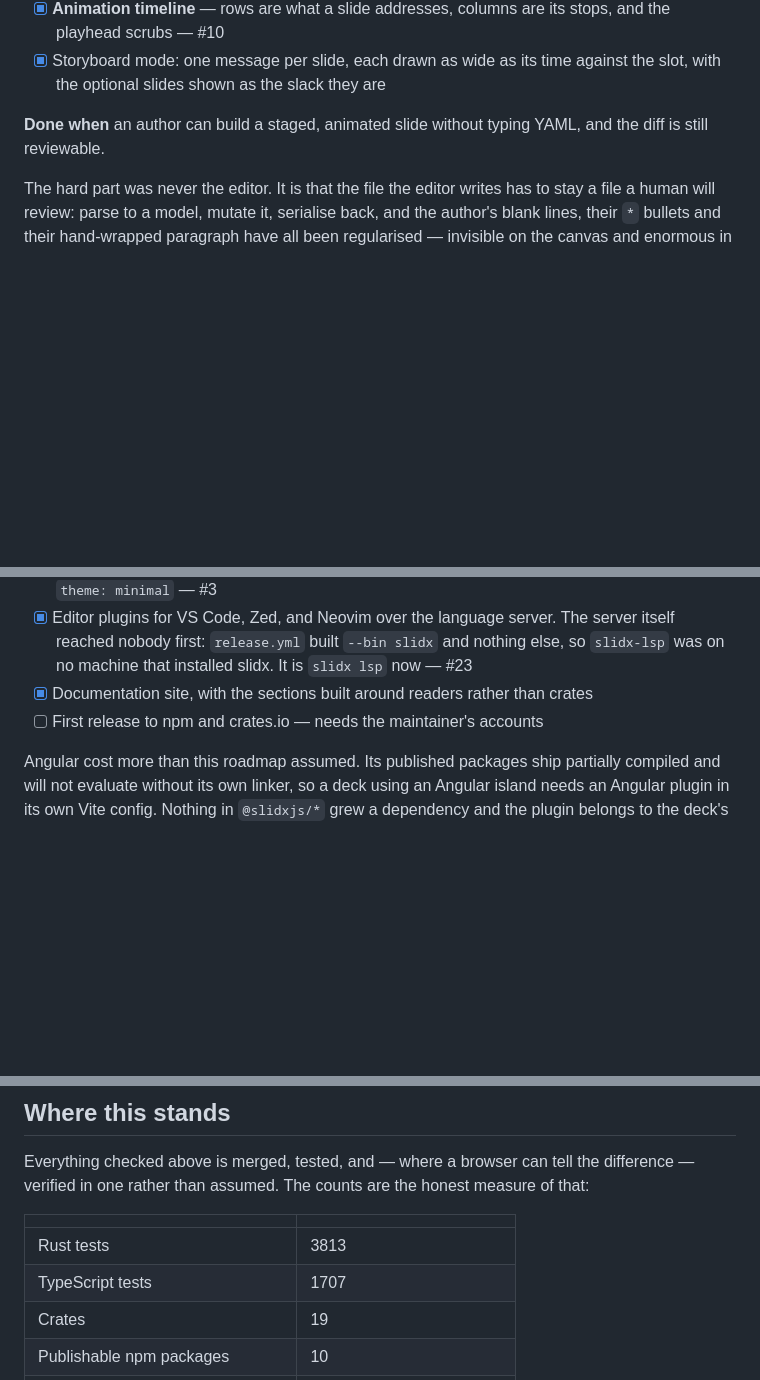
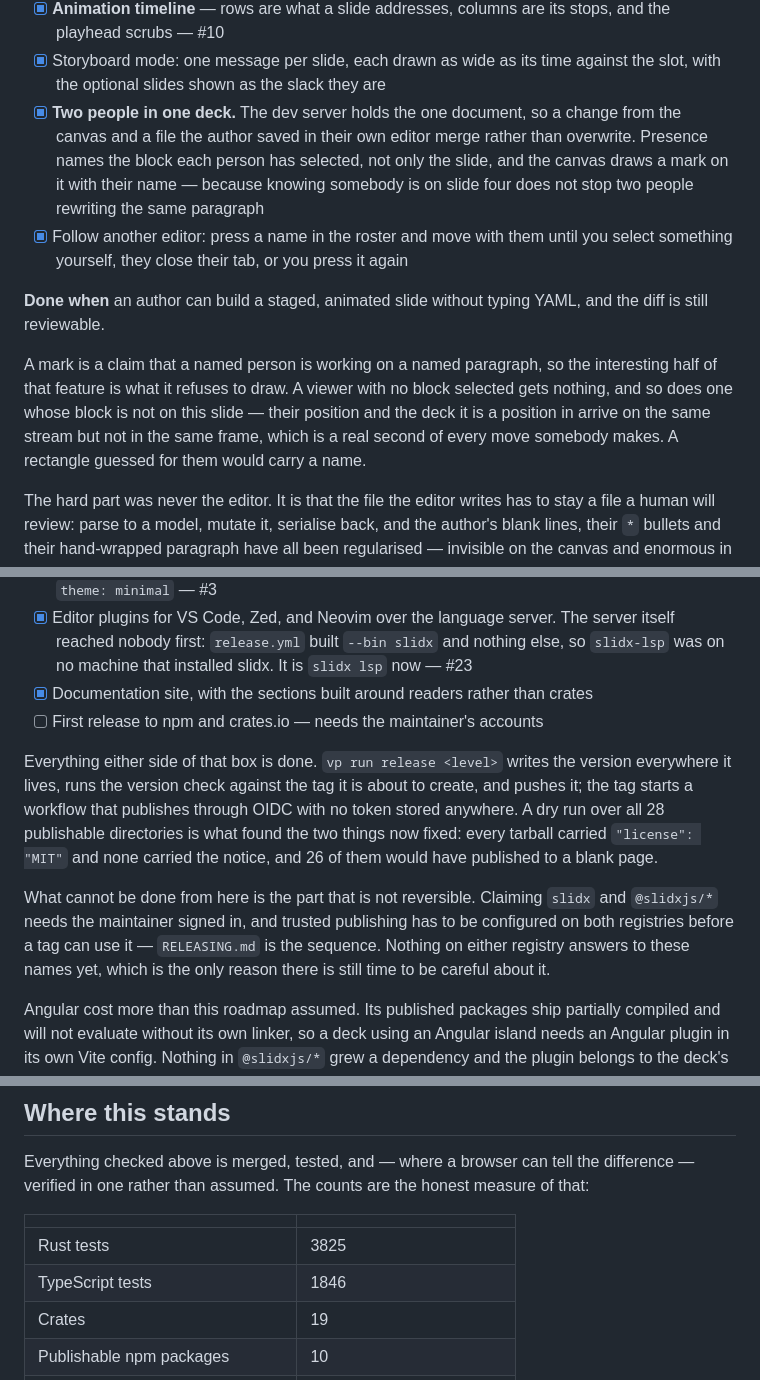
Before and after one commit to ubugeeei-prod/slidx, a Markdown page: ROADMAP.md, 3 parts joined by grey strips. Drawn GitHub-style; blank space fills up the shorter version.

Commit message:
docs(roadmap): record what two people in one deck now means
M3 listed the editor and said nothing about the second person in it, which had
stopped being true: the shared document, presence at block resolution, the mark
the canvas draws on the block somebody else has selected, and following another
editor through the deck.

The interesting half of a mark is what it refuses to draw, so that is written
down beside it rather than left to be rediscovered — a viewer with no block
selected gets nothing, and neither does one whose block is not on this slide,
because their position and the deck it is a position in arrive on the same
stream but not in the same frame.

The release line now says what is done either side of it and what genuinely
cannot be done from here. A dry run over all 28 publishable directories is what
found the two things since fixed: every tarball carried the word MIT and none
carried the notice, and 26 would have published to a blank page.

Counts re-measured with `node scripts/count-coverage.mjs`: 3825 Rust tests and
1846 TypeScript.

```diff
--- a/ROADMAP.md
+++ b/ROADMAP.md
@@ -134,9 +134,25 @@ Editor-first authoring that still writes reviewable Markdown.
       stops, and the playhead scrubs — #10
 - [x] Storyboard mode: one message per slide, each drawn as wide as its time
       against the slot, with the optional slides shown as the slack they are
+- [x] **Two people in one deck.** The dev server holds the one document, so a
+      change from the canvas and a file the author saved in their own editor
+      merge rather than overwrite. Presence names the block each person has
+      selected, not only the slide, and the canvas draws a mark on it with
+      their name — because knowing somebody is on slide four does not stop two
+      people rewriting the same paragraph
+- [x] Follow another editor: press a name in the roster and move with them
+      until you select something yourself, they close their tab, or you press
+      it again
 
 **Done when** an author can build a staged, animated slide without typing YAML,
 and the diff is still reviewable.
+
+A mark is a claim that a named person is working on a named paragraph, so the
+interesting half of that feature is what it refuses to draw. A viewer with no
+block selected gets nothing, and so does one whose block is not on this slide —
+their position and the deck it is a position in arrive on the same stream but
+not in the same frame, which is a real second of every move somebody makes. A
+rectangle guessed for them would carry a name.
 
 The hard part was never the editor. It is that the file the editor writes has to
 stay a file a human will review: parse to a model, mutate it, serialise back,
@@ -269,6 +285,20 @@ matters least — a laptop the night before, on conference wifi.
 - [x] Documentation site, with the sections built around readers rather than crates
 - [ ] First release to npm and crates.io — needs the maintainer's accounts
 
+Everything either side of that box is done. `vp run release <level>` writes the
+version everywhere it lives, runs the version check against the tag it is about
+to create, and pushes it; the tag starts a workflow that publishes through OIDC
+with no token stored anywhere. A dry run over all 28 publishable directories is
+what found the two things now fixed: every tarball carried `"license": "MIT"`
+and none carried the notice, and 26 of them would have published to a blank
+page.
+
+What cannot be done from here is the part that is not reversible. Claiming
+`slidx` and `@slidxjs/*` needs the maintainer signed in, and trusted publishing
+has to be configured on both registries before a tag can use it —
+`RELEASING.md` is the sequence. Nothing on either registry answers to these
+names yet, which is the only reason there is still time to be careful about it.
+
 Angular cost more than this roadmap assumed. Its published packages ship
 partially compiled and will not evaluate without its own linker, so a deck using
 an Angular island needs an Angular plugin in its own Vite config. Nothing in
@@ -302,8 +332,8 @@ measure of that:
 
 |                                     |                           |
 | ----------------------------------- | ------------------------- |
-| Rust tests                          | 3813                      |
-| TypeScript tests                    | 1707                      |
+| Rust tests                          | 3825                      |
+| TypeScript tests                    | 1846                      |
 | Crates                              | 19                        |
 | Publishable npm packages            | 10                        |
 | Platforms in CI                     | Linux, macOS, Windows     |
```
